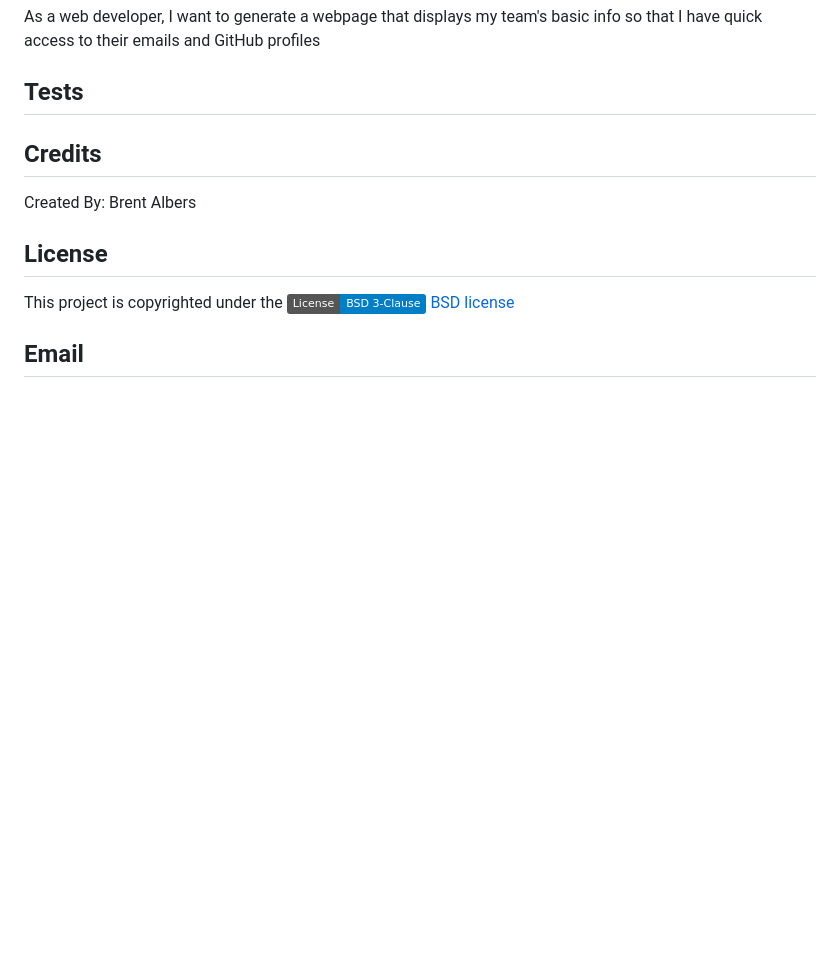
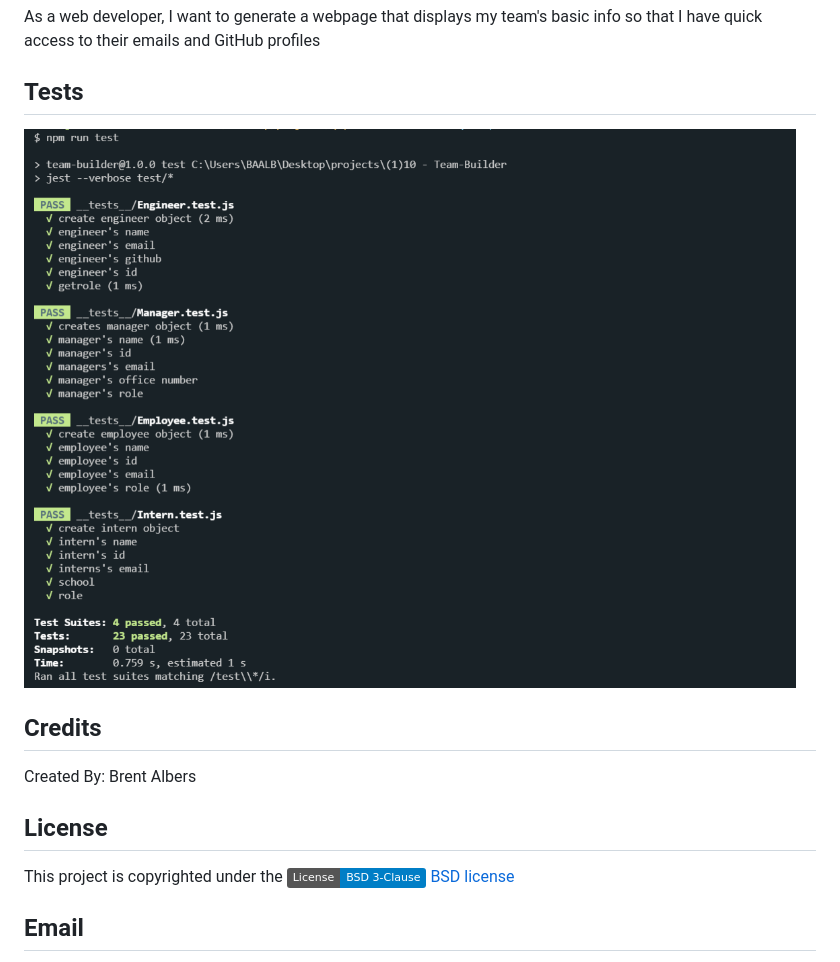
Before and after one commit to BA1bers/TeamBuilder, a Markdown page: README.md, the part around the change. GitHub-like rendering; pictures changed too: screenshots/Capture.PNG (added); badges without logos; blank space fills up the shorter version.

```diff
--- a/README.md
+++ b/README.md
@@ -11,7 +11,7 @@
 As a web developer, I want to generate a webpage that displays my team's basic info so that I have quick access to their emails and GitHub profiles
 
 ## Tests
-
+![Test](./screenshots/Capture.PNG)
 
 ## Credits
 Created By: Brent Albers
```
Also changed, not shown: 7 other files.
